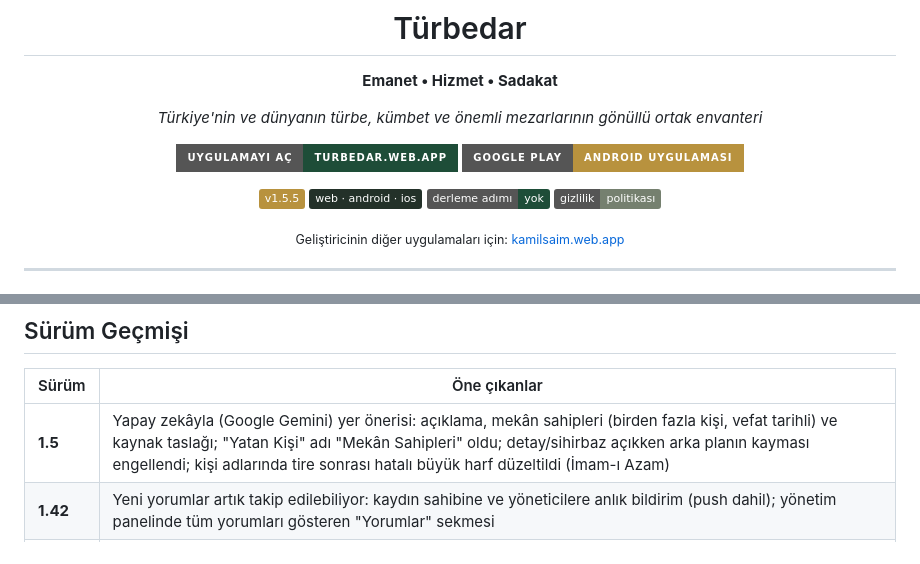
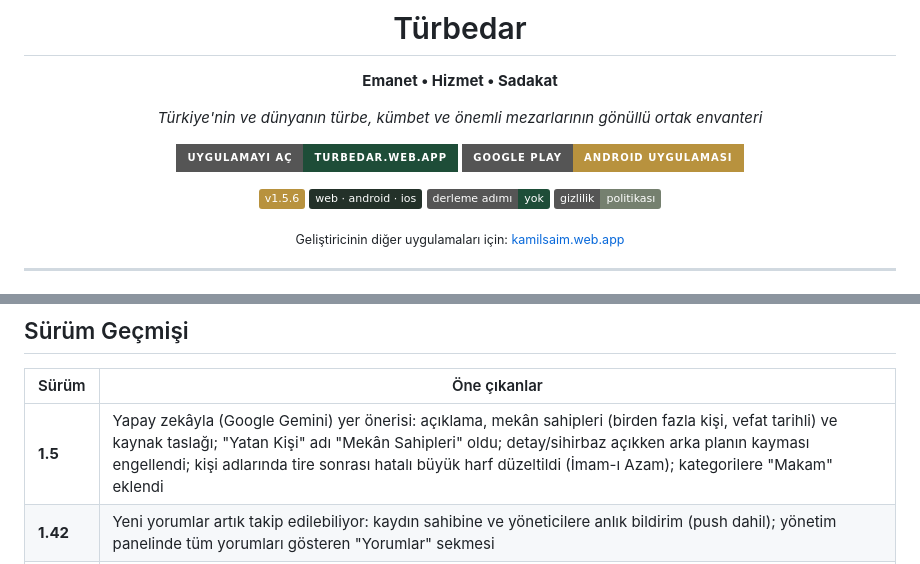
Before and after one commit to kamilsaim/turbedar, a Markdown page: README.md, 2 parts joined by grey strips. Drawn GitHub-style; badges without logos.

Commit message:
README: surum rozeti ve gecmisi 1.5.6'ya guncellendi (Makam kategorisi)
Co-Authored-By: Claude Opus 5 <noreply@anthropic.com>
Claude-Session: https://claude.ai/code/session_01Nz6ftFCVDUvqqr3ffKJNc2

```diff
--- a/README.md
+++ b/README.md
@@ -11,7 +11,7 @@ _Türkiye'nin ve dünyanın türbe, kümbet ve önemli mezarlarının gönüllü
 [![Uygulama](https://img.shields.io/badge/uygulamay%C4%B1%20a%C3%A7-turbedar.web.app-1E4D38?style=for-the-badge)](https://turbedar.web.app)
 [![Google Play](https://img.shields.io/badge/Google%20Play-Android%20uygulamas%C4%B1-B8923E?style=for-the-badge&logo=googleplay&logoColor=white)](https://play.google.com/store/apps/details?id=com.kamilsaim.turbedar)
 
-![Version](https://img.shields.io/badge/v1.5.5-B8923E)
+![Version](https://img.shields.io/badge/v1.5.6-B8923E)
 ![Platform](https://img.shields.io/badge/web%20%C2%B7%20android%20%C2%B7%20ios-233129)
 ![Build](https://img.shields.io/badge/derleme%20ad%C4%B1m%C4%B1-yok-1E4D38)
 [![Gizlilik](https://img.shields.io/badge/gizlilik-politikas%C4%B1-75806F)](https://kamilsaim.github.io/turbedar/gizlilik-politikasi.html)
@@ -105,7 +105,7 @@ Android uygulaması web sürümünü sarmalar: web tarafı güncellendiğinde mo
 
 | Sürüm | Öne çıkanlar |
 |-------|--------------|
-| **1.5** | Yapay zekâyla (Google Gemini) yer önerisi: açıklama, mekân sahipleri (birden fazla kişi, vefat tarihli) ve kaynak taslağı; "Yatan Kişi" adı "Mekân Sahipleri" oldu; detay/sihirbaz açıkken arka planın kayması engellendi; kişi adlarında tire sonrası hatalı büyük harf düzeltildi (İmam-ı Azam) |
+| **1.5** | Yapay zekâyla (Google Gemini) yer önerisi: açıklama, mekân sahipleri (birden fazla kişi, vefat tarihli) ve kaynak taslağı; "Yatan Kişi" adı "Mekân Sahipleri" oldu; detay/sihirbaz açıkken arka planın kayması engellendi; kişi adlarında tire sonrası hatalı büyük harf düzeltildi (İmam-ı Azam); kategorilere "Makam" eklendi |
 | **1.42** | Yeni yorumlar artık takip edilebiliyor: kaydın sahibine ve yöneticilere anlık bildirim (push dahil); yönetim panelinde tüm yorumları gösteren "Yorumlar" sekmesi |
 | **1.41** | Haritada arama: üstteki mercek düğmesiyle türbe, yatan kişi, il veya adres arama; adres sonucunda haritanın kendiliğinden uygun yakınlığa gelmesi |
 | **1.40** | Hakkında sayfasındaki paylaşım bölümü yenilendi: bağlantı turbedar.web.app, sürüm notları bağlantısı ve iPhone/iPad kullanım tarifi |
```
